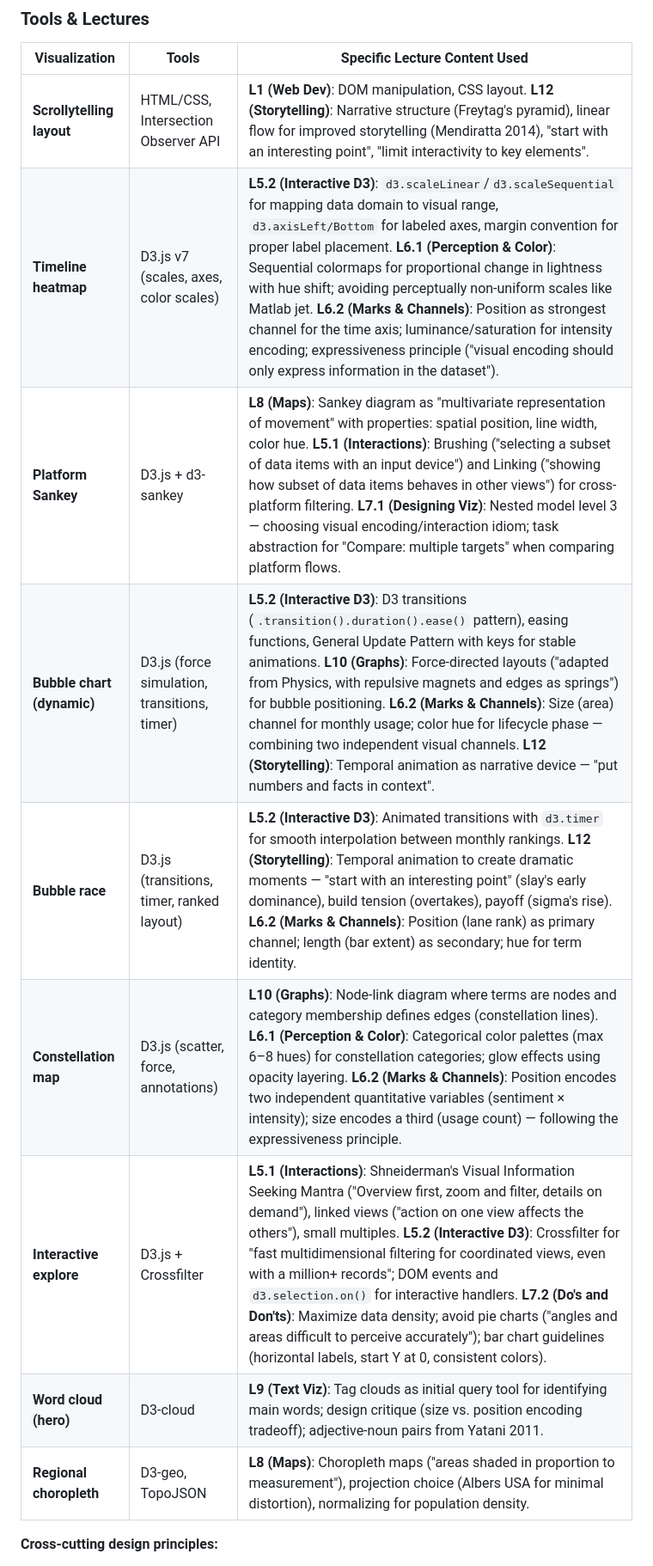
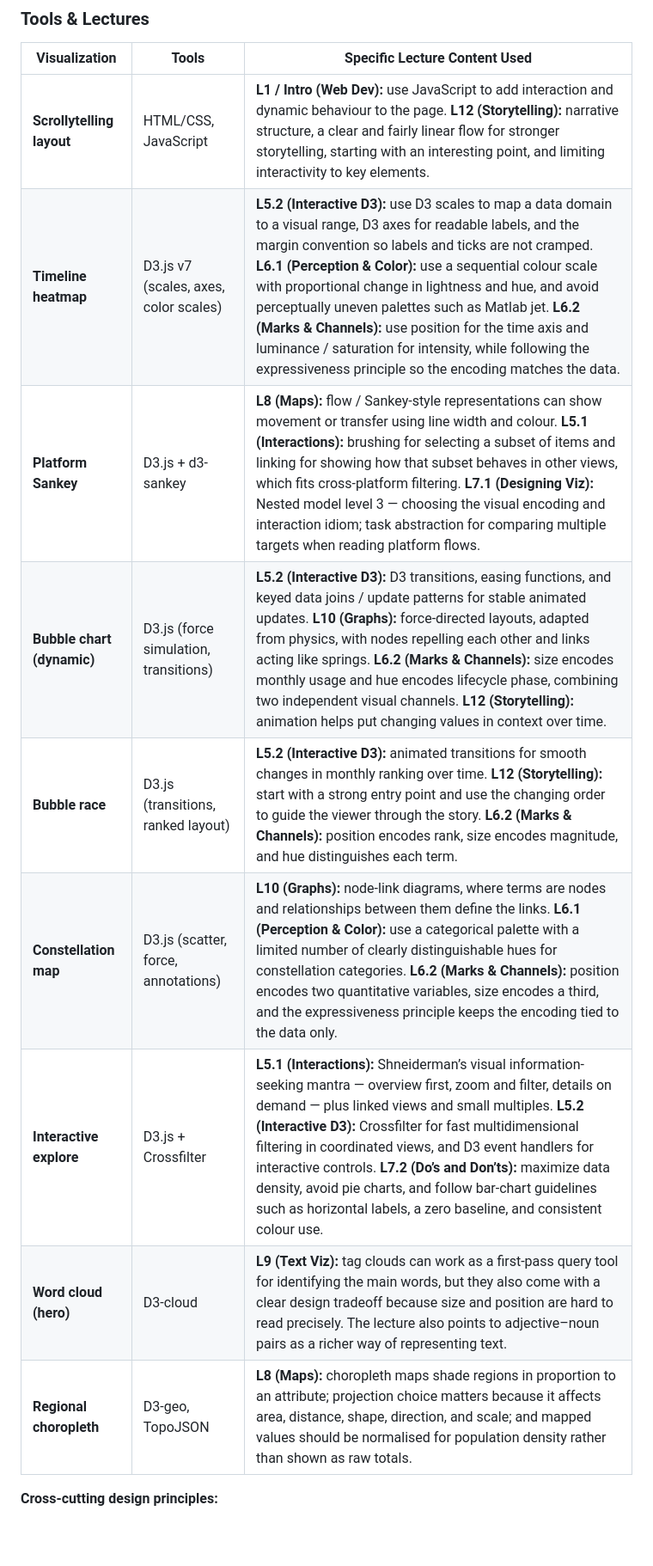
Before and after one commit to com-480-data-visualization/GenZvision, a Markdown page: README.md, the part around the change. Shown at 86% size. GitHub-like rendering; blank space fills up the shorter version.

```diff
--- a/README.md
+++ b/README.md
@@ -120,15 +120,15 @@ A US map where color intensity encodes how many slang terms are actively used in
 
 | Visualization | Tools | Specific Lecture Content Used |
 |---|---|---|
-| **Scrollytelling layout** | HTML/CSS, Intersection Observer API | **L1 (Web Dev)**: DOM manipulation, CSS layout. **L12 (Storytelling)**: Narrative structure (Freytag's pyramid), linear flow for improved storytelling (Mendiratta 2014), "start with an interesting point", "limit interactivity to key elements". |
-| **Timeline heatmap** | D3.js v7 (scales, axes, color scales) | **L5.2 (Interactive D3)**: `d3.scaleLinear`/`d3.scaleSequential` for mapping data domain to visual range, `d3.axisLeft/Bottom` for labeled axes, margin convention for proper label placement. **L6.1 (Perception & Color)**: Sequential colormaps for proportional change in lightness with hue shift; avoiding perceptually non-uniform scales like Matlab jet. **L6.2 (Marks & Channels)**: Position as strongest channel for the time axis; luminance/saturation for intensity encoding; expressiveness principle ("visual encoding should only express information in the dataset"). |
-| **Platform Sankey** | D3.js + d3-sankey | **L8 (Maps)**: Sankey diagram as "multivariate representation of movement" with properties: spatial position, line width, color hue. **L5.1 (Interactions)**: Brushing ("selecting a subset of data items with an input device") and Linking ("showing how subset of data items behaves in other views") for cross-platform filtering. **L7.1 (Designing Viz)**: Nested model level 3 — choosing visual encoding/interaction idiom; task abstraction for "Compare: multiple targets" when comparing platform flows. |
-| **Bubble chart (dynamic)** | D3.js (force simulation, transitions, timer) | **L5.2 (Interactive D3)**: D3 transitions (`.transition().duration().ease()` pattern), easing functions, General Update Pattern with keys for stable animations. **L10 (Graphs)**: Force-directed layouts ("adapted from Physics, with repulsive magnets and edges as springs") for bubble positioning. **L6.2 (Marks & Channels)**: Size (area) channel for monthly usage; color hue for lifecycle phase — combining two independent visual channels. **L12 (Storytelling)**: Temporal animation as narrative device — "put numbers and facts in context". |
-| **Bubble race** | D3.js (transitions, timer, ranked layout) | **L5.2 (Interactive D3)**: Animated transitions with `d3.timer` for smooth interpolation between monthly rankings. **L12 (Storytelling)**: Temporal animation to create dramatic moments — "start with an interesting point" (slay's early dominance), build tension (overtakes), payoff (sigma's rise). **L6.2 (Marks & Channels)**: Position (lane rank) as primary channel; length (bar extent) as secondary; hue for term identity. |
-| **Constellation map** | D3.js (scatter, force, annotations) | **L10 (Graphs)**: Node-link diagram where terms are nodes and category membership defines edges (constellation lines). **L6.1 (Perception & Color)**: Categorical color palettes (max 6–8 hues) for constellation categories; glow effects using opacity layering. **L6.2 (Marks & Channels)**: Position encodes two independent quantitative variables (sentiment × intensity); size encodes a third (usage count) — following the expressiveness principle. |
-| **Interactive explore** | D3.js + Crossfilter | **L5.1 (Interactions)**: Shneiderman's Visual Information Seeking Mantra ("Overview first, zoom and filter, details on demand"), linked views ("action on one view affects the others"), small multiples. **L5.2 (Interactive D3)**: Crossfilter for "fast multidimensional filtering for coordinated views, even with a million+ records"; DOM events and `d3.selection.on()` for interactive handlers. **L7.2 (Do's and Don'ts)**: Maximize data density; avoid pie charts ("angles and areas difficult to perceive accurately"); bar chart guidelines (horizontal labels, start Y at 0, consistent colors). |
-| **Word cloud (hero)** | D3-cloud | **L9 (Text Viz)**: Tag clouds as initial query tool for identifying main words; design critique (size vs. position encoding tradeoff); adjective-noun pairs from Yatani 2011. |
-| **Regional choropleth** | D3-geo, TopoJSON | **L8 (Maps)**: Choropleth maps ("areas shaded in proportion to measurement"), projection choice (Albers USA for minimal distortion), normalizing for population density. |
+| **Scrollytelling layout** | HTML/CSS, JavaScript | **L1 / Intro (Web Dev):** use JavaScript to add interaction and dynamic behaviour to the page. **L12 (Storytelling):** narrative structure, a clear and fairly linear flow for stronger storytelling, starting with an interesting point, and limiting interactivity to key elements. |
+| **Timeline heatmap** | D3.js v7 (scales, axes, color scales) | **L5.2 (Interactive D3):** use D3 scales to map a data domain to a visual range, D3 axes for readable labels, and the margin convention so labels and ticks are not cramped. **L6.1 (Perception & Color):** use a sequential colour scale with proportional change in lightness and hue, and avoid perceptually uneven palettes such as Matlab jet. **L6.2 (Marks & Channels):** use position for the time axis and luminance / saturation for intensity, while following the expressiveness principle so the encoding matches the data. |
+| **Platform Sankey** | D3.js + d3-sankey | **L8 (Maps):** flow / Sankey-style representations can show movement or transfer using line width and colour. **L5.1 (Interactions):** brushing for selecting a subset of items and linking for showing how that subset behaves in other views, which fits cross-platform filtering. **L7.1 (Designing Viz):** Nested model level 3 — choosing the visual encoding and interaction idiom; task abstraction for comparing multiple targets when reading platform flows. |
+| **Bubble chart (dynamic)** | D3.js (force simulation, transitions) | **L5.2 (Interactive D3):** D3 transitions, easing functions, and keyed data joins / update patterns for stable animated updates. **L10 (Graphs):** force-directed layouts, adapted from physics, with nodes repelling each other and links acting like springs. **L6.2 (Marks & Channels):** size encodes monthly usage and hue encodes lifecycle phase, combining two independent visual channels. **L12 (Storytelling):** animation helps put changing values in context over time. |
+| **Bubble race** | D3.js (transitions, ranked layout) | **L5.2 (Interactive D3):** animated transitions for smooth changes in monthly ranking over time. **L12 (Storytelling):** start with a strong entry point and use the changing order to guide the viewer through the story. **L6.2 (Marks & Channels):** position encodes rank, size encodes magnitude, and hue distinguishes each term. |
+| **Constellation map** | D3.js (scatter, force, annotations) | **L10 (Graphs):** node-link diagrams, where terms are nodes and relationships between them define the links. **L6.1 (Perception & Color):** use a categorical palette with a limited number of clearly distinguishable hues for constellation categories. **L6.2 (Marks & Channels):** position encodes two quantitative variables, size encodes a third, and the expressiveness principle keeps the encoding tied to the data only. |
+| **Interactive explore** | D3.js + Crossfilter | **L5.1 (Interactions):** Shneiderman’s visual information-seeking mantra — overview first, zoom and filter, details on demand — plus linked views and small multiples. **L5.2 (Interactive D3):** Crossfilter for fast multidimensional filtering in coordinated views, and D3 event handlers for interactive controls. **L7.2 (Do’s and Don’ts):** maximize data density, avoid pie charts, and follow bar-chart guidelines such as horizontal labels, a zero baseline, and consistent colour use. |
+| **Word cloud (hero)** | D3-cloud | **L9 (Text Viz):** tag clouds can work as a first-pass query tool for identifying the main words, but they also come with a clear design tradeoff because size and position are hard to read precisely. The lecture also points to adjective–noun pairs as a richer way of representing text. |
+| **Regional choropleth** | D3-geo, TopoJSON | **L8 (Maps):** choropleth maps shade regions in proportion to an attribute; projection choice matters because it affects area, distance, shape, direction, and scale; and mapped values should be normalised for population density rather than shown as raw totals. |
 
 **Cross-cutting design principles:**
 - **L7.1 (Designing Viz)**: Problem-driven (top-down) design using the 4 nested levels (domain situation, data abstraction, visual encoding, algorithm); wireframing and sketching before implementation; deployment on GitHub Pages.
```
